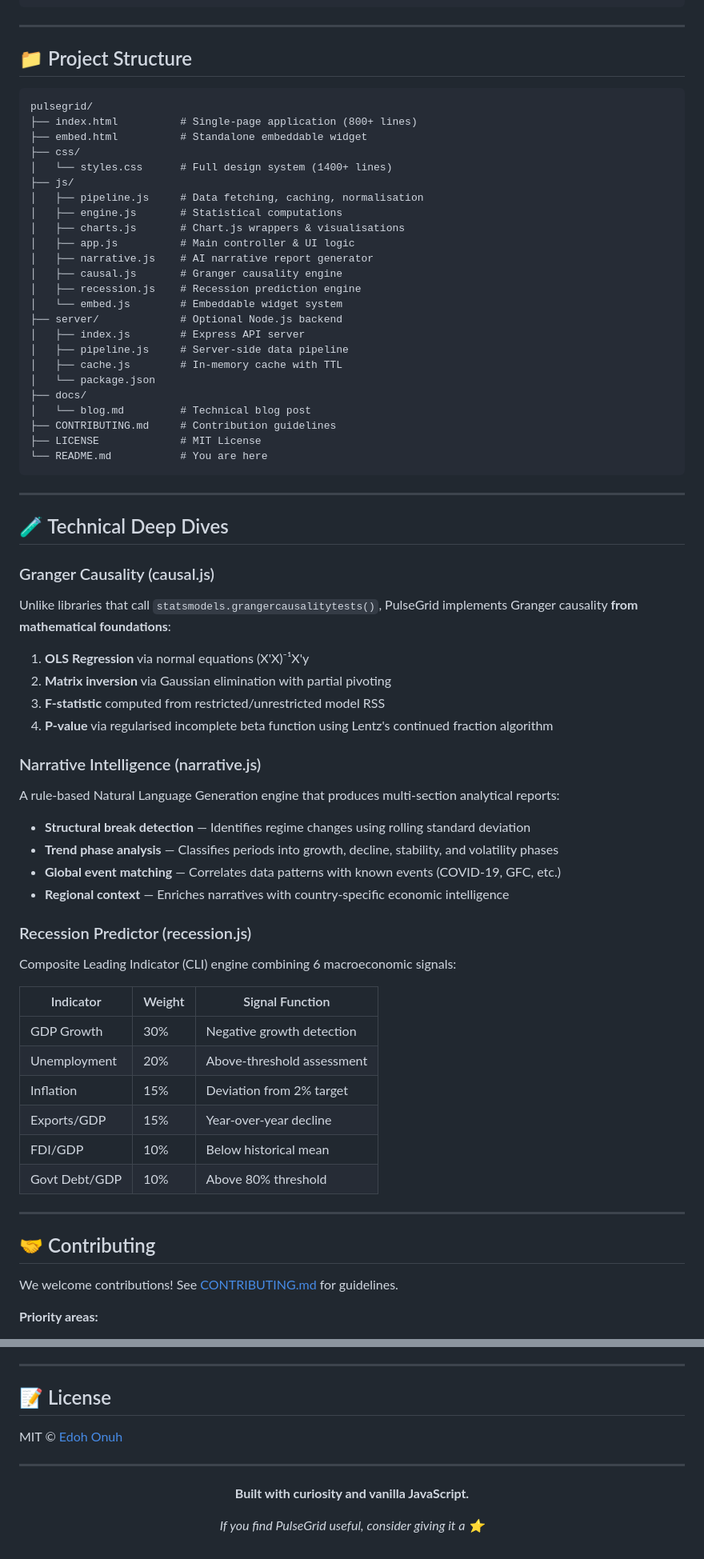
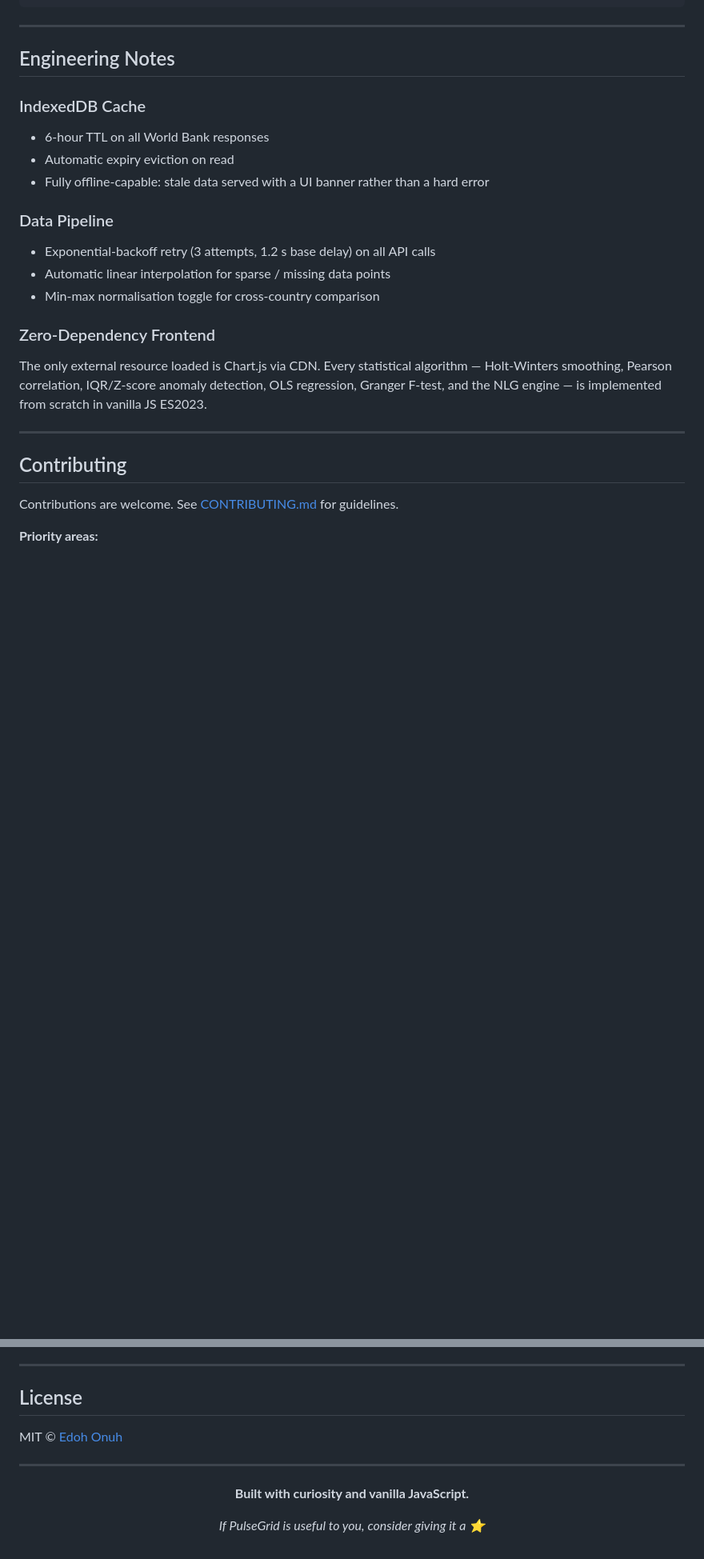
Before and after one commit to edoh-Onuh/pulsegrid, a Markdown page: README.md, 2 parts joined by grey strips. Shown at 80% size. Rendered like a GitHub page; blank space fills up the shorter version.

````diff
--- a/README.md
+++ b/README.md
@@ -105,72 +209,26 @@ npm start
 
 ---
 
-## 📁 Project Structure
+## Engineering Notes
 
-```
-pulsegrid/
-├── index.html          # Single-page application (800+ lines)
-├── embed.html          # Standalone embeddable widget
-├── css/
-│   └── styles.css      # Full design system (1400+ lines)
-├── js/
-│   ├── pipeline.js     # Data fetching, caching, normalisation
-│   ├── engine.js       # Statistical computations
-│   ├── charts.js       # Chart.js wrappers & visualisations
-│   ├── app.js          # Main controller & UI logic
-│   ├── narrative.js    # AI narrative report generator
-│   ├── causal.js       # Granger causality engine
-│   ├── recession.js    # Recession prediction engine
-│   └── embed.js        # Embeddable widget system
-├── server/             # Optional Node.js backend
-│   ├── index.js        # Express API server
-│   ├── pipeline.js     # Server-side data pipeline
-│   ├── cache.js        # In-memory cache with TTL
-│   └── package.json
-├── docs/
-│   └── blog.md         # Technical blog post
-├── CONTRIBUTING.md     # Contribution guidelines
-├── LICENSE             # MIT License
-└── README.md           # You are here
-```
+### IndexedDB Cache
+- 6-hour TTL on all World Bank responses
+- Automatic expiry eviction on read
+- Fully offline-capable: stale data served with a UI banner rather than a hard error
+
+### Data Pipeline
+- Exponential-backoff retry (3 attempts, 1.2 s base delay) on all API calls
+- Automatic linear interpolation for sparse / missing data points
+- Min-max normalisation toggle for cross-country comparison
+
+### Zero-Dependency Frontend
+The only external resource loaded is Chart.js via CDN. Every statistical algorithm — Holt-Winters smoothing, Pearson correlation, IQR/Z-score anomaly detection, OLS regression, Granger F-test, and the NLG engine — is implemented from scratch in vanilla JS ES2023.
 
 ---
 
-## 🧪 Technical Deep Dives
+## Contributing
 
-### Granger Causality (causal.js)
-Unlike libraries that call `statsmodels.grangercausalitytests()`, PulseGrid implements Granger causality **from mathematical foundations**:
-
-1. **OLS Regression** via normal equations (X'X)⁻¹X'y
-2. **Matrix inversion** via Gaussian elimination with partial pivoting
-3. **F-statistic** computed from restricted/unrestricted model RSS
-4. **P-value** via regularised incomplete beta function using Lentz's continued fraction algorithm
-
-### Narrative Intelligence (narrative.js)
-A rule-based Natural Language Generation engine that produces multi-section analytical reports:
-
-- **Structural break detection** — Identifies regime changes using rolling standard deviation
-- **Trend phase analysis** — Classifies periods into growth, decline, stability, and volatility phases
-- **Global event matching** — Correlates data patterns with known events (COVID-19, GFC, etc.)
-- **Regional context** — Enriches narratives with country-specific economic intelligence
-
-### Recession Predictor (recession.js)
-Composite Leading Indicator (CLI) engine combining 6 macroeconomic signals:
-
-| Indicator | Weight | Signal Function |
-|-----------|--------|----------------|
-| GDP Growth | 30% | Negative growth detection |
-| Unemployment | 20% | Above-threshold assessment |
-| Inflation | 15% | Deviation from 2% target |
-| Exports/GDP | 15% | Year-over-year decline |
-| FDI/GDP | 10% | Below historical mean |
-| Govt Debt/GDP | 10% | Above 80% threshold |
-
----
-
-## 🤝 Contributing
-
-We welcome contributions! See [CONTRIBUTING.md](CONTRIBUTING.md) for guidelines.
+Contributions are welcome. See [CONTRIBUTING.md](CONTRIBUTING.md) for guidelines.
 
 **Priority areas:**
 - Additional statistical methods (ARIMA, VAR, cointegration tests)
@@ -181,7 +239,7 @@ We welcome contributions! See [CONTRIBUTING.md](CONTRIBUTING.md) for guidelines.
 
 ---
 
-## 📝 License
+## License
 
 MIT © [Edoh Onuh](https://edon-tech.netlify.app)
 
@@ -191,6 +249,6 @@ MIT © [Edoh Onuh](https://edon-tech.netlify.app)
 
 **Built with curiosity and vanilla JavaScript.**
 
-*If you find PulseGrid useful, consider giving it a ⭐*
+*If PulseGrid is useful to you, consider giving it a ⭐*
 
 </div>
````
Also changed, not shown: other parts of README.md (+151 -47 lines).
